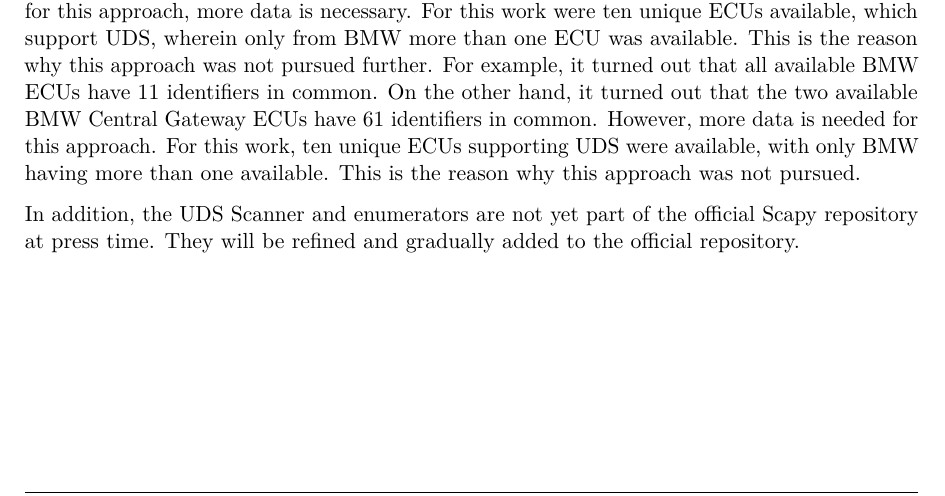
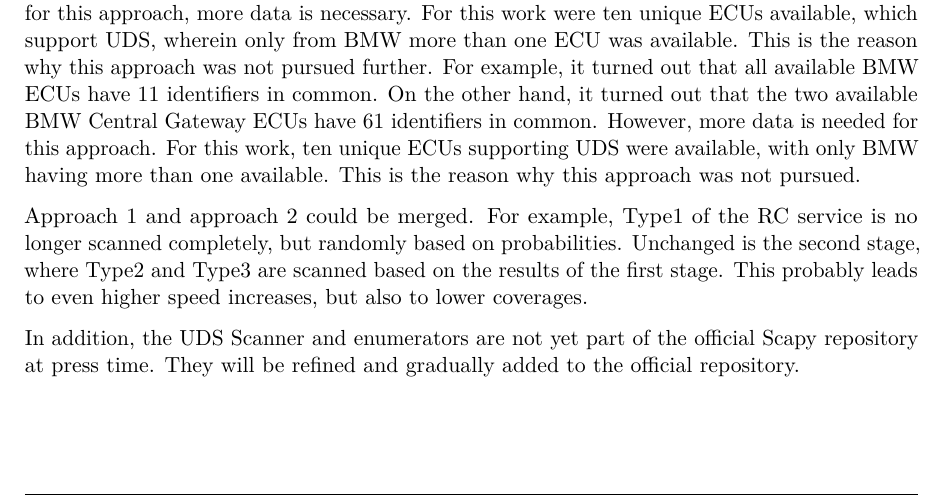
Before and after one commit to akorb/bachelor-thesis, a LaTeX document (main.tex, which reads chapters/7_conclusion-and-future-work.tex): part of page 38 of 48, cut so that both start at the same text. Compiled offline with pdfLaTeX.

Commit message:
Add one more point to Future Work

```diff
--- a/chapters/7_conclusion-and-future-work.tex
+++ b/chapters/7_conclusion-and-future-work.tex
@@ -16,4 +16,6 @@ Also, another approach can be evaluated. While elaborating this work, it was obs
 For example, all available BMW ECUs turned out to have 11 identifiers in common. On the other site, the both available BMW central gateway ECUs turned out to have 61 identifiers in common. But for this approach, more data is necessary. For this work were ten unique ECUs available, which support UDS, wherein only from BMW more than one ECU was available. This is the reason why this approach was not pursued further.
 For example, it turned out that all available BMW ECUs have 11 identifiers in common. On the other hand, it turned out that the two available BMW Central Gateway ECUs have 61 identifiers in common. However, more data is needed for this approach. For this work, ten unique ECUs supporting UDS were available, with only BMW having more than one available. This is the reason why this approach was not pursued.
 
+Approach 1 and approach 2 could be merged. For example, Type1 of the RC service is no longer scanned completely, but randomly based on probabilities. Unchanged is the second stage, where Type2 and Type3 are scanned based on the results of the first stage. This probably leads to even higher speed increases, but also to lower coverages.
+
 In addition, the UDS Scanner and enumerators are not yet part of the official Scapy repository at press time. They will be refined and gradually added to the official repository.
```
